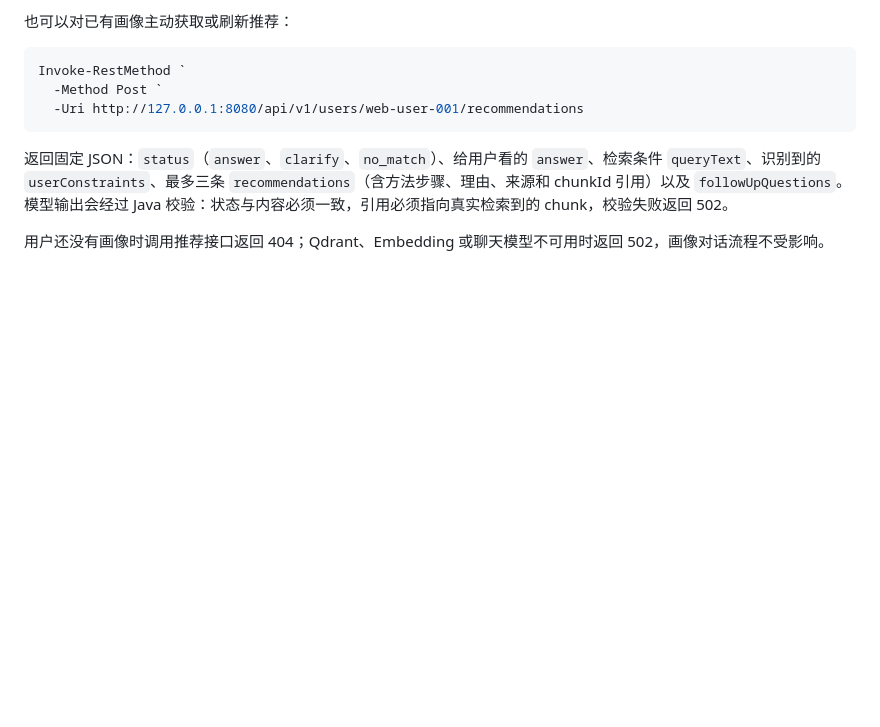
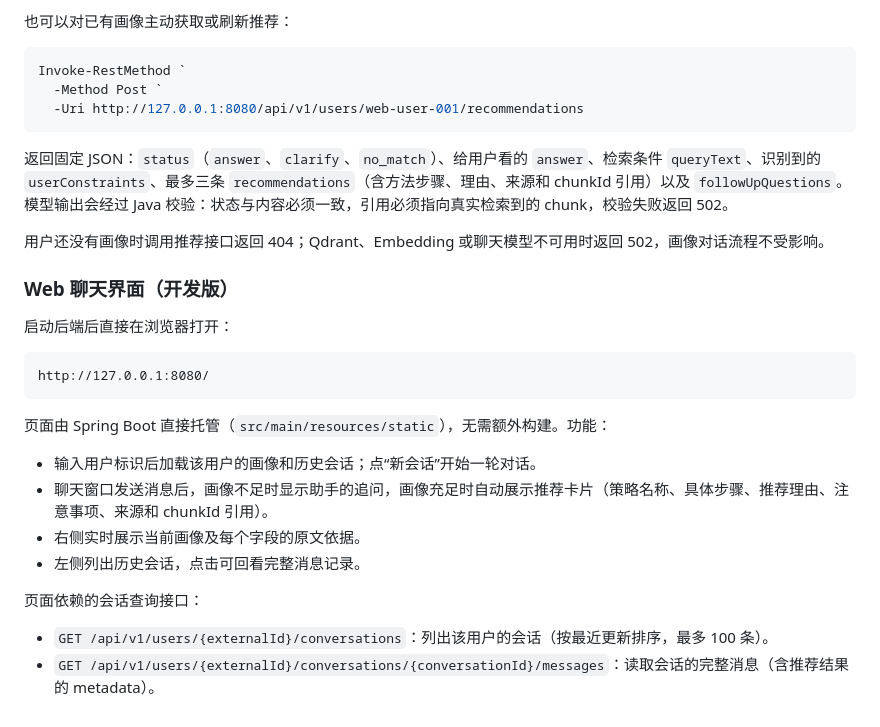
Before and after one commit to wokao662/rag-, a Markdown page: README.md, the part around the change. GitHub-like rendering; blank space fills up the shorter version.

````diff
--- a/README.md
+++ b/README.md
@@ -287,3 +287,23 @@ Invoke-RestMethod `
 返回固定 JSON：`status`（`answer`、`clarify`、`no_match`）、给用户看的 `answer`、检索条件 `queryText`、识别到的 `userConstraints`、最多三条 `recommendations`（含方法步骤、理由、来源和 chunkId 引用）以及 `followUpQuestions`。模型输出会经过 Java 校验：状态与内容必须一致，引用必须指向真实检索到的 chunk，校验失败返回 502。
 
 用户还没有画像时调用推荐接口返回 404；Qdrant、Embedding 或聊天模型不可用时返回 502，画像对话流程不受影响。
+
+### Web 聊天界面（开发版）
+
+启动后端后直接在浏览器打开：
+
+```
+http://127.0.0.1:8080/
+```
+
+页面由 Spring Boot 直接托管（`src/main/resources/static`），无需额外构建。功能：
+
+- 输入用户标识后加载该用户的画像和历史会话；点“新会话”开始一轮对话。
+- 聊天窗口发送消息后，画像不足时显示助手的追问，画像充足时自动展示推荐卡片（策略名称、具体步骤、推荐理由、注意事项、来源和 chunkId 引用）。
+- 右侧实时展示当前画像及每个字段的原文依据。
+- 左侧列出历史会话，点击可回看完整消息记录。
+
+页面依赖的会话查询接口：
+
+- `GET /api/v1/users/{externalId}/conversations`：列出该用户的会话（按最近更新排序，最多 100 条）。
+- `GET /api/v1/users/{externalId}/conversations/{conversationId}/messages`：读取会话的完整消息（含推荐结果的 metadata）。
````
